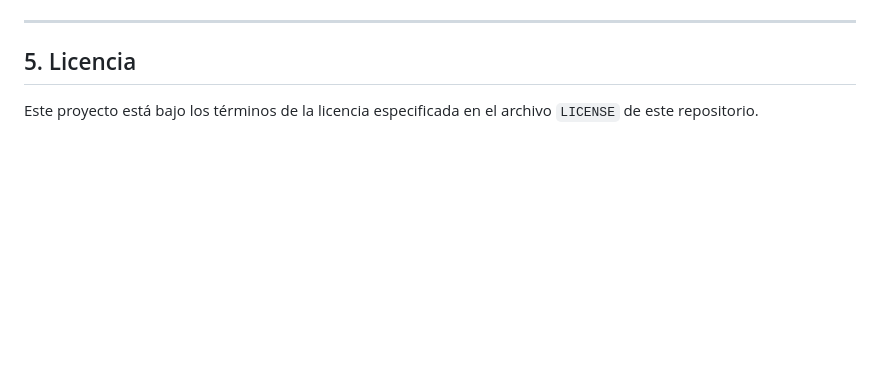
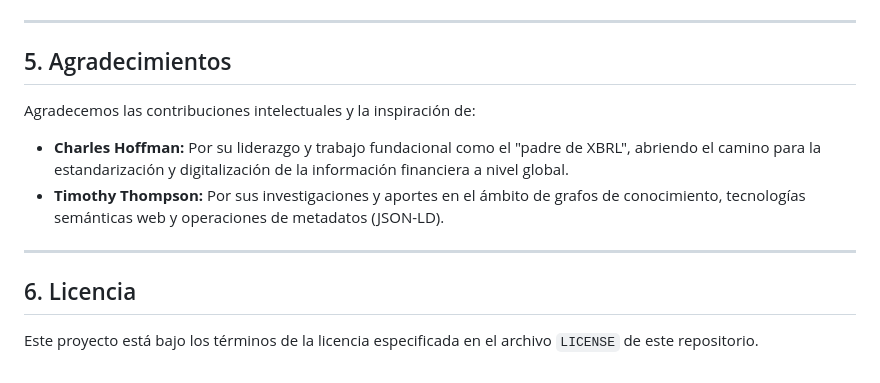
Before and after one commit to AI2Accountans/AAxD, a Markdown page: README.md, the part around the change. GitHub-like rendering; blank space fills up the shorter version.

Commit message:
Agregar agradecimientos a Charles Hoffman y Timothy Thompson en README.md

```diff
--- a/README.md
+++ b/README.md
@@ -43,6 +43,14 @@ Para salvaguardar los derechos comerciales y la propiedad intelectual del framew
 
 ---
 
-## 5. Licencia
+## 5. Agradecimientos
+
+Agradecemos las contribuciones intelectuales y la inspiración de:
+* **Charles Hoffman:** Por su liderazgo y trabajo fundacional como el "padre de XBRL", abriendo el camino para la estandarización y digitalización de la información financiera a nivel global.
+* **Timothy Thompson:** Por sus investigaciones y aportes en el ámbito de grafos de conocimiento, tecnologías semánticas web y operaciones de metadatos (JSON-LD).
+
+---
+
+## 6. Licencia
 
 Este proyecto está bajo los términos de la licencia especificada en el archivo `LICENSE` de este repositorio.
```
